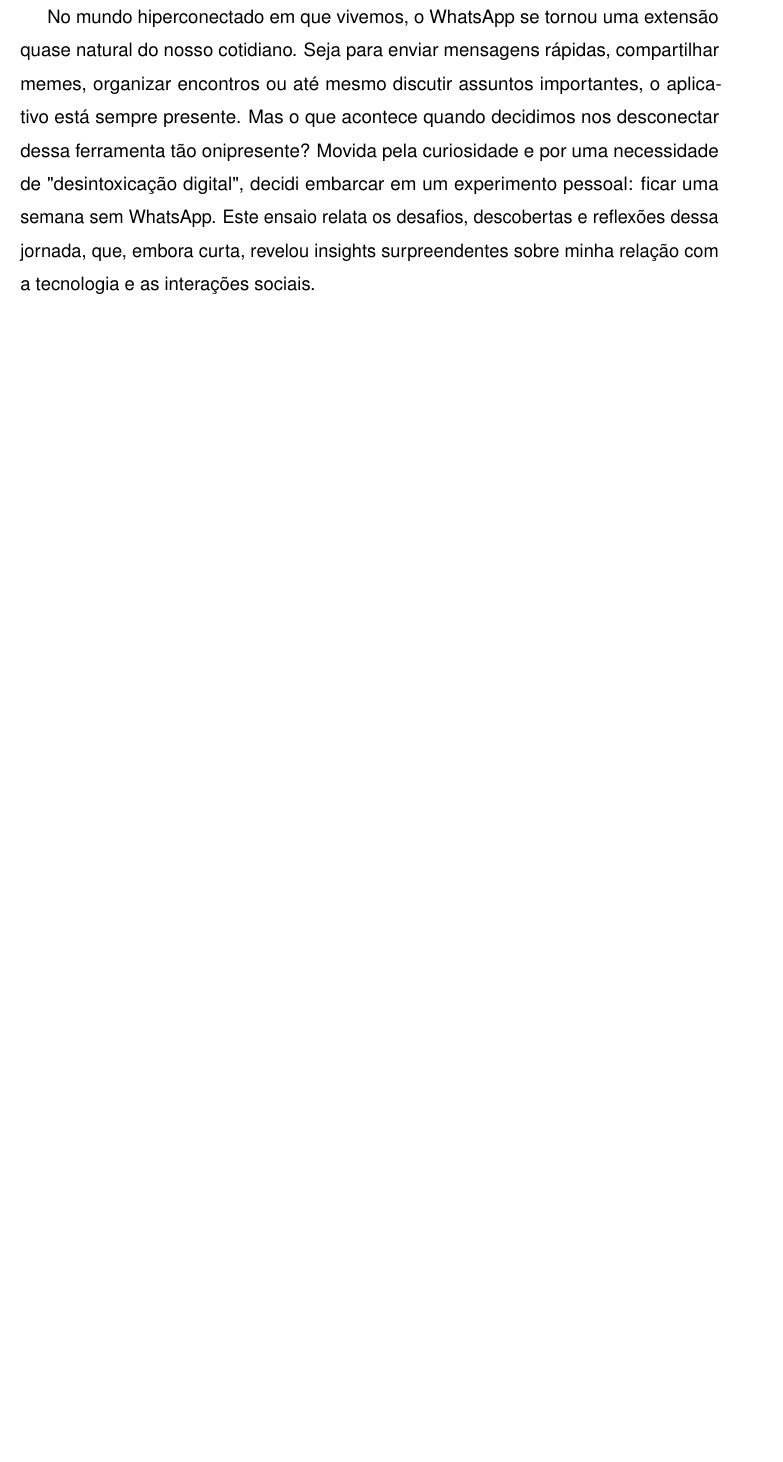
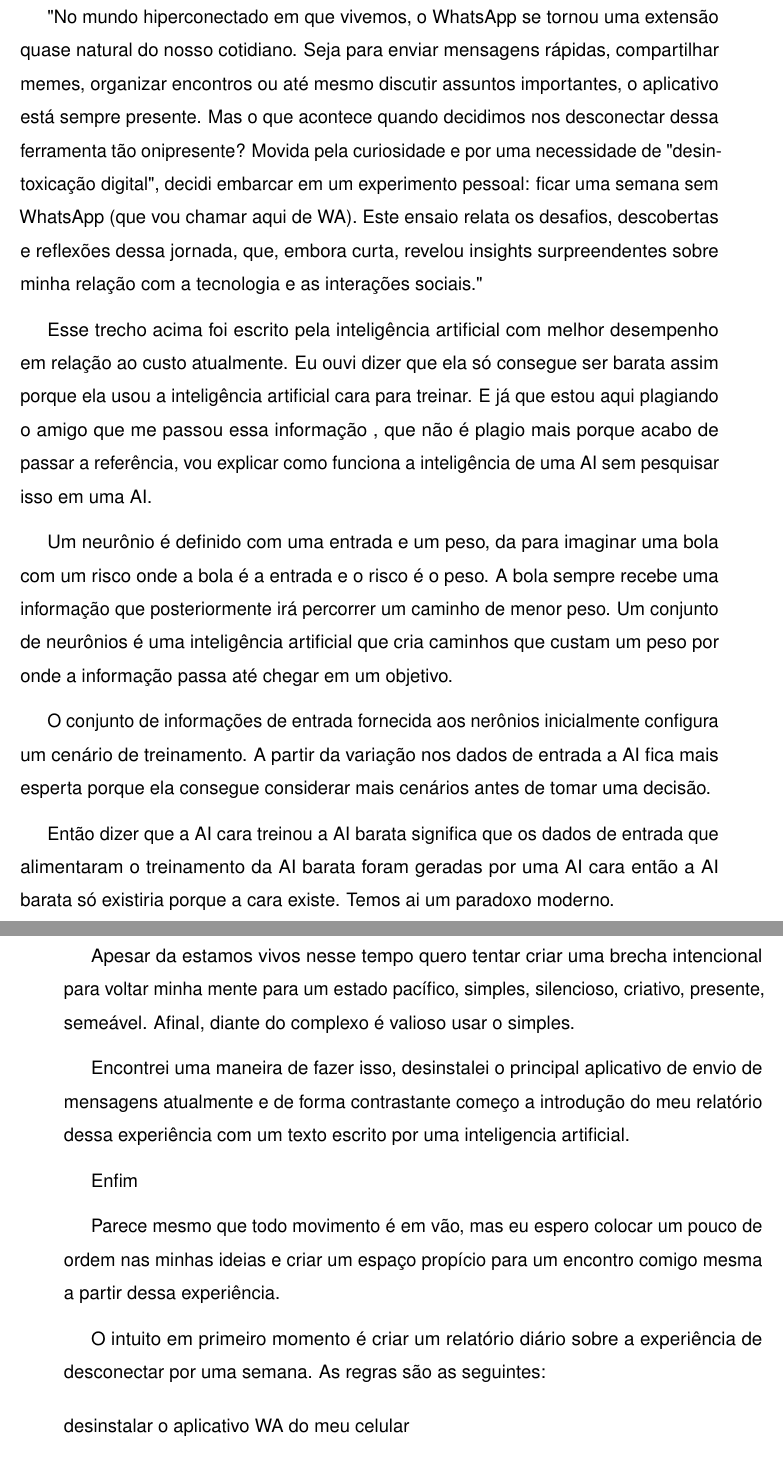
Before and after one commit to izabelabastos2/appdetox, a LaTeX book (main.tex, which reads textual/0-introducao.tex): part of page 2 of 7 before the commit and two parts of pages 2 and 3 of 8 after it, the two joined at a grey line, cut so that both start at the same text, the shorter picture padded with empty space. Compiled offline with pdfLaTeX.

Commit message:
Atualização da introdução

```diff
--- a/textual/0-introducao.tex
+++ b/textual/0-introducao.tex
@@ -1,2 +1,25 @@
 \chapter{Introdução}\label{capitulo1}
-No mundo hiperconectado em que vivemos, o WhatsApp se tornou uma extensão quase natural do nosso cotidiano. Seja para enviar mensagens rápidas, compartilhar memes, organizar encontros ou até mesmo discutir assuntos importantes, o aplicativo está sempre presente. Mas o que acontece quando decidimos nos desconectar dessa ferramenta tão onipresente? Movida pela curiosidade e por uma necessidade de "desintoxicação digital", decidi embarcar em um experimento pessoal: ficar uma semana sem WhatsApp. Este ensaio relata os desafios, descobertas e reflexões dessa jornada, que, embora curta, revelou insights surpreendentes sobre minha relação com a tecnologia e as interações sociais.
+"No mundo hiperconectado em que vivemos, o WhatsApp se tornou uma extensão quase natural do nosso cotidiano. Seja para enviar mensagens rápidas, compartilhar memes, organizar encontros ou até mesmo discutir assuntos importantes, o aplicativo está sempre presente. Mas o que acontece quando decidimos nos desconectar dessa ferramenta tão onipresente? Movida pela curiosidade e por uma necessidade de "desintoxicação digital", decidi embarcar em um experimento pessoal: ficar uma semana sem WhatsApp (que vou chamar aqui de \boldmath{WA}). Este ensaio relata os desafios, descobertas e reflexões dessa jornada, que, embora curta, revelou insights surpreendentes sobre minha relação com a tecnologia e as interações sociais."
+
+Esse trecho acima foi escrito pela inteligência artificial com melhor desempenho em relação ao custo atualmente. Eu ouvi dizer que ela só consegue ser barata assim porque ela usou a inteligência artificial cara para treinar. E já que estou aqui plagiando o amigo que me passou essa informação , que não é plagio mais porque acabo de passar a referência, vou explicar como funciona a inteligência de uma AI sem pesquisar isso em uma AI.
+
+Um neurônio é definido com uma entrada e um peso, da para imaginar uma bola com um risco onde a bola é a entrada e o risco é o peso. A bola sempre recebe uma informação que posteriormente irá percorrer um caminho de menor peso. Um conjunto de neurônios é uma inteligência artificial que cria caminhos que custam um peso por onde a informação passa até chegar em um objetivo.
+
+O conjunto de informações de entrada fornecida aos nerônios inicialmente configura um cenário de treinamento. A partir da variação nos dados de entrada a AI fica mais esperta porque ela consegue considerar mais cenários antes de tomar uma decisão.
+
+Então dizer que a AI cara treinou a AI barata significa que os dados de entrada que alimentaram o treinamento da AI barata foram geradas por uma AI cara então a AI barata só existiria porque a cara existe. Temos ai um paradoxo moderno.
+
+
+Apesar da estamos vivos nesse tempo quero tentar criar uma brecha intencional para voltar minha mente para um estado pacífico, simples, silencioso, criativo, presente, semeável. Afinal, diante do complexo é valioso usar o simples.
+
+Encontrei uma maneira de fazer isso, desinstalei o principal aplicativo de envio de mensagens atualmente e de forma contrastante começo a introdução do meu relatório dessa experiência com um texto escrito por uma inteligencia artificial.
+
+Enfim
+
+Parece mesmo que todo movimento é em vão, mas eu espero colocar um pouco de ordem nas minhas ideias e criar um espaço propício para um encontro comigo mesma a partir dessa experiência.
+
+
+O intuito em primeiro momento é criar um relatório diário sobre a experiência de desconectar por uma semana. As regras são as seguintes:
+
+\item {desinstalar o aplicativo WA do meu celular}
+\item {posso utilizar outros aplicativos para me comunicar desde que não sejam da Meta | Social Metaverse Company. Eu não gostaria de pesar o clima mas o CEO dessa iniciativa fez saudação nazista publicamente. }
```
Also changed, not shown: textual/0-introducao.tex (4 more changed lines).
